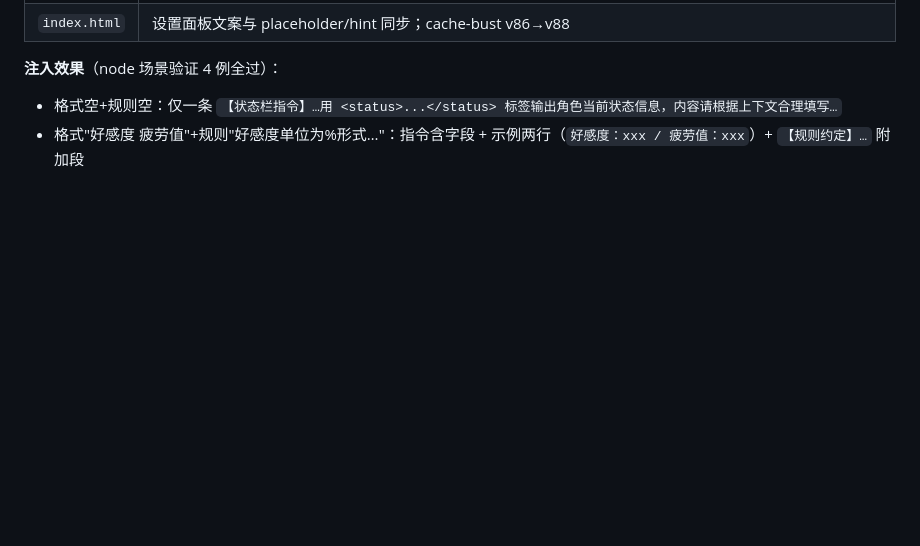
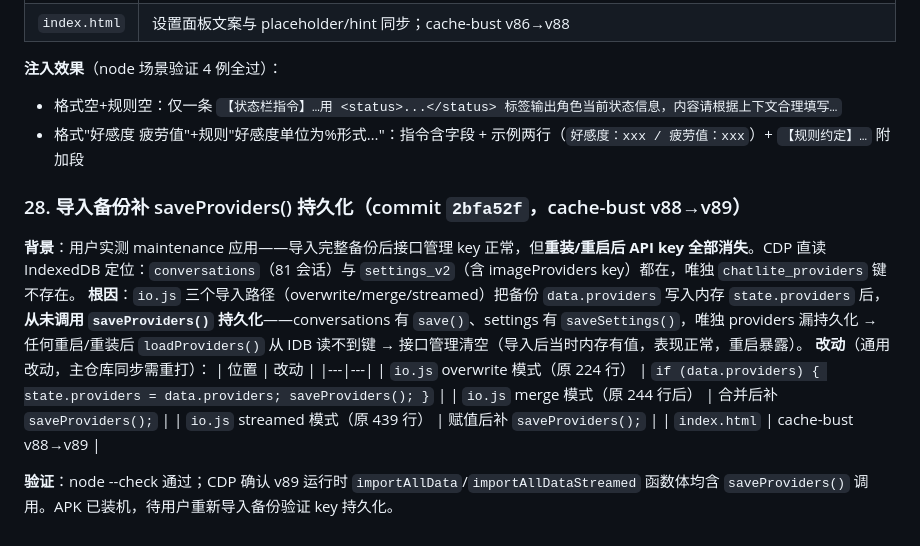
Before and after one commit to Avelec0946/chat-lite-android, a Markdown page: www/APK_ONLY_PATCHES.md, the part around the change. Rendered like a GitHub page; blank space fills up the shorter version.

Commit message:
docs(v2.0): APK_ONLY_PATCHES 记录导入 providers 持久化修复（commit 2bfa52f）

```diff
--- a/www/APK_ONLY_PATCHES.md
+++ b/www/APK_ONLY_PATCHES.md
@@ -986,3 +986,17 @@ image: <reference.png Blob>
 **注入效果**（node 场景验证 4 例全过）：
 - 格式空+规则空：仅一条 `【状态栏指令】…用 <status>...</status> 标签输出角色当前状态信息，内容请根据上下文合理填写…`
 - 格式"好感度 疲劳值"+规则"好感度单位为%形式…"：指令含字段 + 示例两行（`好感度：xxx / 疲劳值：xxx`）+ `【规则约定】…` 附加段
+
+
+### 28. 导入备份补 saveProviders() 持久化（commit `2bfa52f`，cache-bust v88→v89）
+**背景**：用户实测 maintenance 应用——导入完整备份后接口管理 key 正常，但**重装/重启后 API key 全部消失**。CDP 直读 IndexedDB 定位：`conversations`（81 会话）与 `settings_v2`（含 imageProviders key）都在，唯独 `chatlite_providers` 键不存在。
+**根因**：`io.js` 三个导入路径（overwrite/merge/streamed）把备份 `data.providers` 写入内存 `state.providers` 后，**从未调用 `saveProviders()` 持久化**——conversations 有 `save()`、settings 有 `saveSettings()`，唯独 providers 漏持久化 → 任何重启/重装后 `loadProviders()` 从 IDB 读不到键 → 接口管理清空（导入后当时内存有值，表现正常，重启暴露）。
+**改动**（通用改动，主仓库同步需重打）：
+| 位置 | 改动 |
+|---|---|
+| `io.js` overwrite 模式（原 224 行） | `if (data.providers) { state.providers = data.providers; saveProviders(); }` |
+| `io.js` merge 模式（原 244 行后） | 合并后补 `saveProviders();` |
+| `io.js` streamed 模式（原 439 行） | 赋值后补 `saveProviders();` |
+| `index.html` | cache-bust v88→v89 |
+
+**验证**：node --check 通过；CDP 确认 v89 运行时 `importAllData`/`importAllDataStreamed` 函数体均含 `saveProviders()` 调用。APK 已装机，待用户重新导入备份验证 key 持久化。
```
